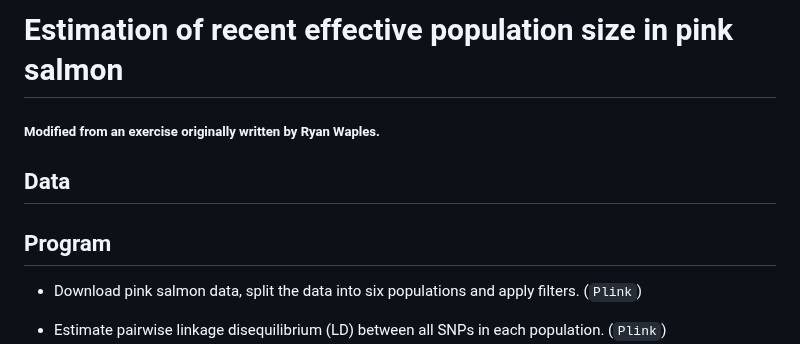
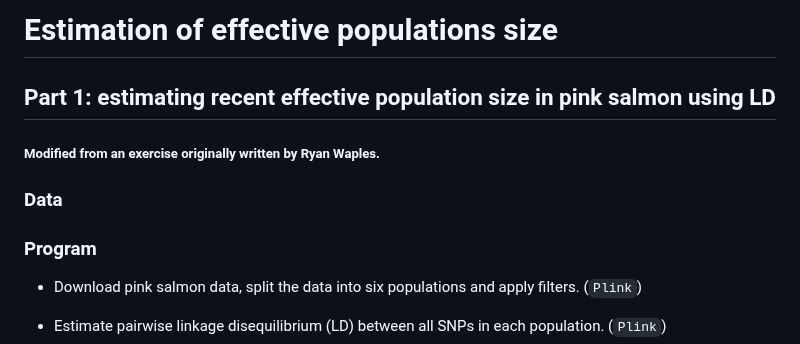
Before and after one commit to populationgenetics/exercises, a Markdown page: Effective_population_size/README.md, the part around the change. GitHub-like rendering.

```diff
--- a/Effective_population_size/README.md
+++ b/Effective_population_size/README.md
@@ -1,9 +1,11 @@
-# Estimation of recent effective population size in pink salmon
+# Estimation of effective populations size
+
+## Part 1: estimating recent effective population size in pink salmon using LD
 ##### Modified from an exercise originally written by Ryan Waples.
 
-## Data
+### Data
 
-## Program
+### Program
 * Download pink salmon data, split the data into six populations and apply filters. (`Plink`)
 <!-- * Visualize the effect of data filters with a PCA. (`Plink` and `R`) -->
 <!-- * Explore patterns of population structure pink salmon. (`Plink` and `R`) -->
```
